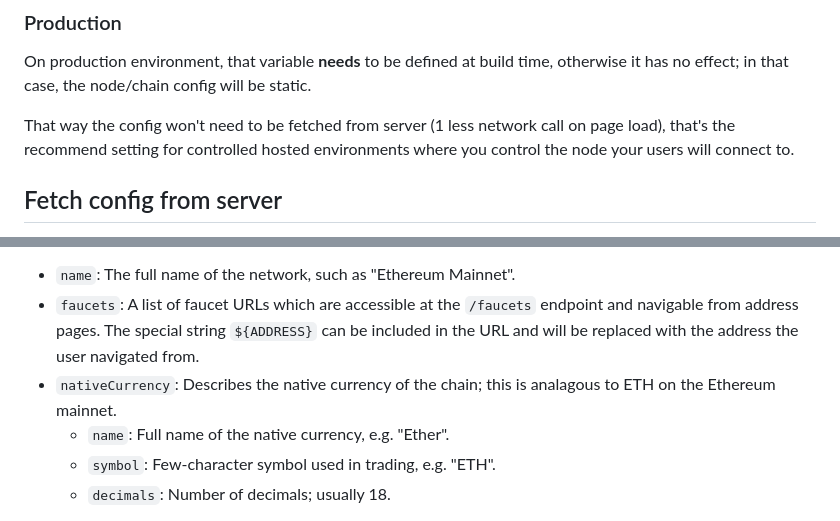
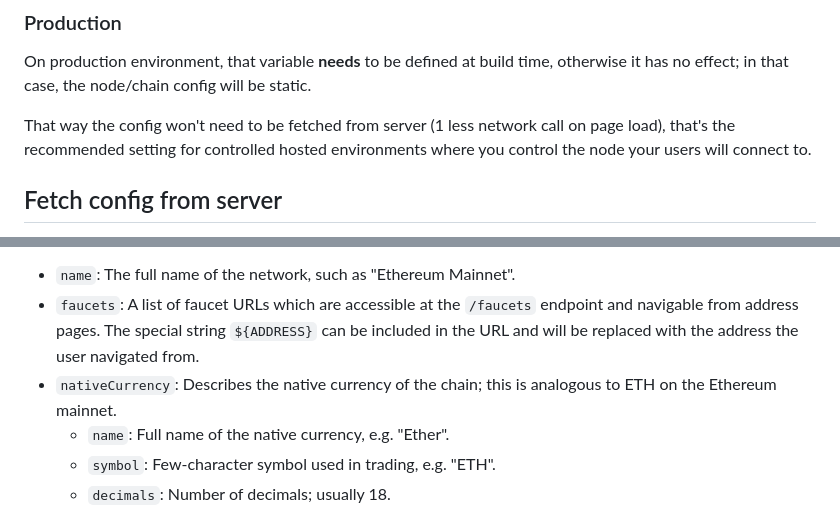
Before and after one commit to otterscan/otterscan, a Markdown page: docs/config.md, 2 parts joined by grey strips. GitHub-like rendering.

Commit message:
fix typo

```diff
--- a/docs/config.md
+++ b/docs/config.md
@@ -38,7 +38,7 @@ VITE_CONFIG_JSON='
 
 On production environment, that variable __needs__ to be defined at build time, otherwise it has no effect; in that case, the node/chain config will be static.
 
-That way the config won't need to be fetched from server (1 less network call on page load), that's the recommend setting for controlled hosted environments where you control the node your users will connect to.
+That way the config won't need to be fetched from server (1 less network call on page load), that's the recommended setting for controlled hosted environments where you control the node your users will connect to.
 
 ## Fetch config from server
 
@@ -76,7 +76,7 @@ By default, Otterscan recognizes several chains, including the Ethereum mainnet
 
 * `name`: The full name of the network, such as "Ethereum Mainnet".
 * `faucets`: A list of faucet URLs which are accessible at the `/faucets` endpoint and navigable from address pages. The special string `${ADDRESS}` can be included in the URL and will be replaced with the address the user navigated from.
-* `nativeCurrency`: Describes the native currency of the chain; this is analagous to ETH on the Ethereum mainnet.
+* `nativeCurrency`: Describes the native currency of the chain; this is analogous to ETH on the Ethereum mainnet.
   * `name`: Full name of the native currency, e.g. "Ether".
   * `symbol`: Few-character symbol used in trading, e.g. "ETH".
   * `decimals`: Number of decimals; usually 18.
```
